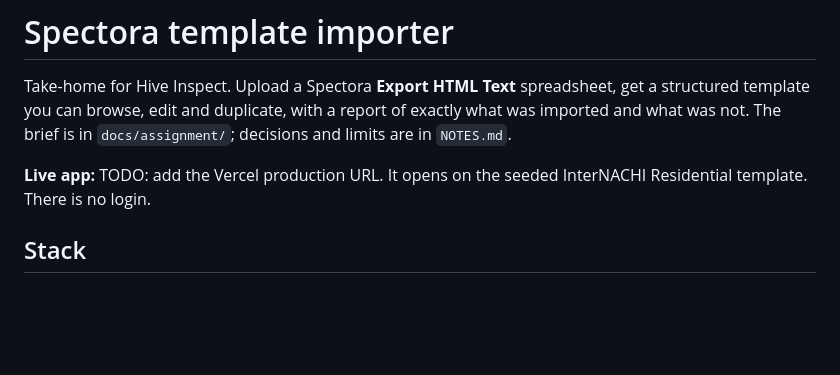
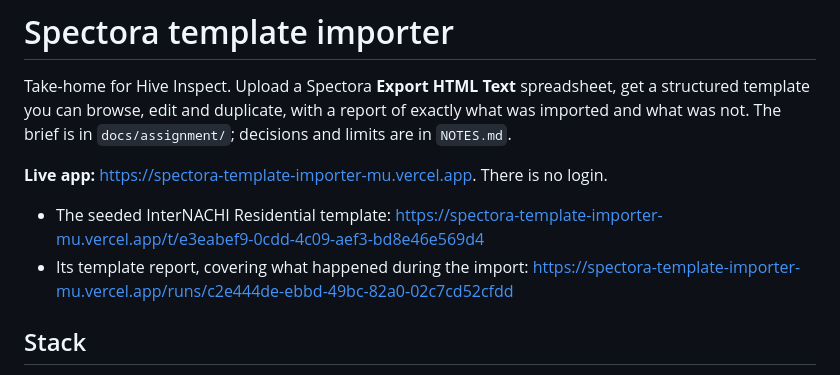
Before and after one commit to Ibtisam-Mohammad/spectora-template-importer, a Markdown page: README.md, the part around the change. Rendered like a GitHub page; blank space fills up the shorter version.

Commit message:
docs: the live URL, and direct links to the seeded template and its report

```diff
--- a/README.md
+++ b/README.md
@@ -4,8 +4,12 @@ Take-home for Hive Inspect. Upload a Spectora **Export HTML Text** spreadsheet,
 template you can browse, edit and duplicate, with a report of exactly what was imported and
 what was not. The brief is in `docs/assignment/`; decisions and limits are in `NOTES.md`.
 
-**Live app:** TODO: add the Vercel production URL. It opens on the seeded InterNACHI
-Residential template. There is no login.
+**Live app:** https://spectora-template-importer-mu.vercel.app. There is no login.
+
+- The seeded InterNACHI Residential template:
+  https://spectora-template-importer-mu.vercel.app/t/e3eabef9-0cdd-4c09-aef3-bd8e46e569d4
+- Its template report, covering what happened during the import:
+  https://spectora-template-importer-mu.vercel.app/runs/c2e444de-ebbd-49bc-82a0-02c7cd52cfdd
 
 ## Stack
 
```
